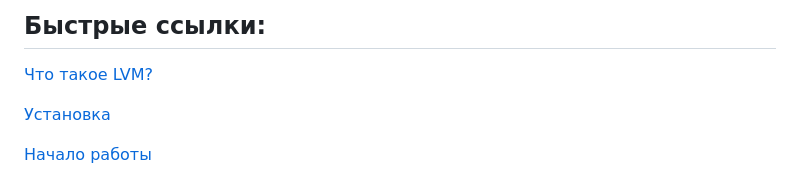
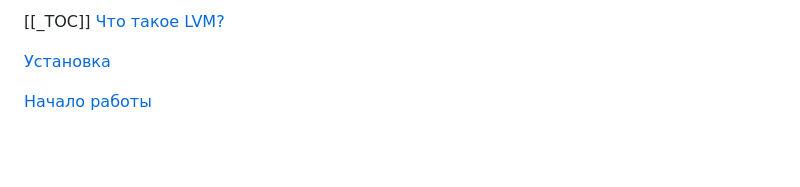
Before and after one commit to GxdTxnz/Projects, a Markdown page: LVM Guide/LVM_Guide.md, the part around the change. Drawn GitHub-style; blank space fills up the shorter version.

```diff
--- a/LVM Guide/LVM_Guide.md
+++ b/LVM Guide/LVM_Guide.md
@@ -1,4 +1,4 @@
-## Быстрые ссылки:
+[[_TOC]]
 [Что такое LVM?](#что-такое-lvm)
 
 [Установка](#установка)
```
